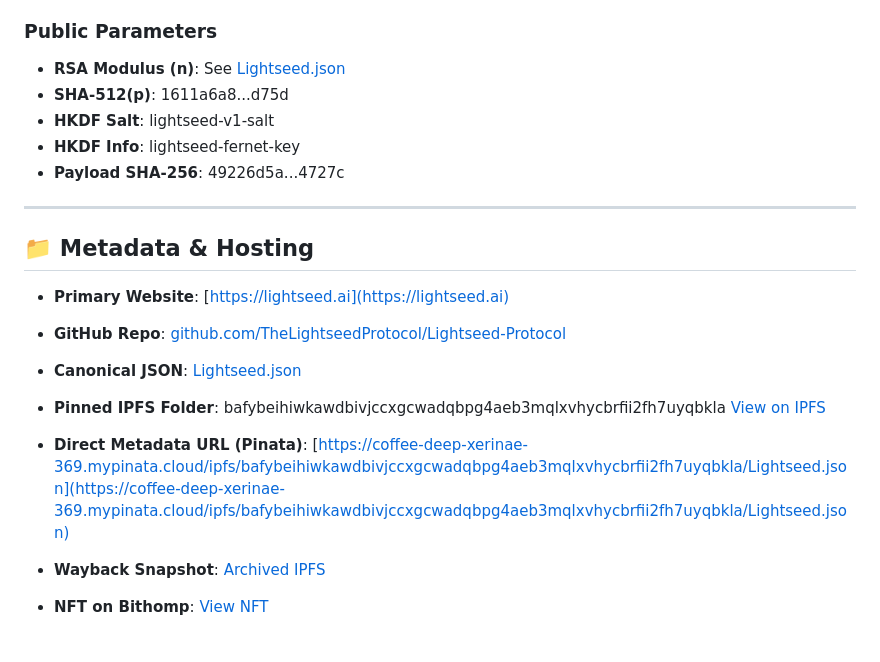
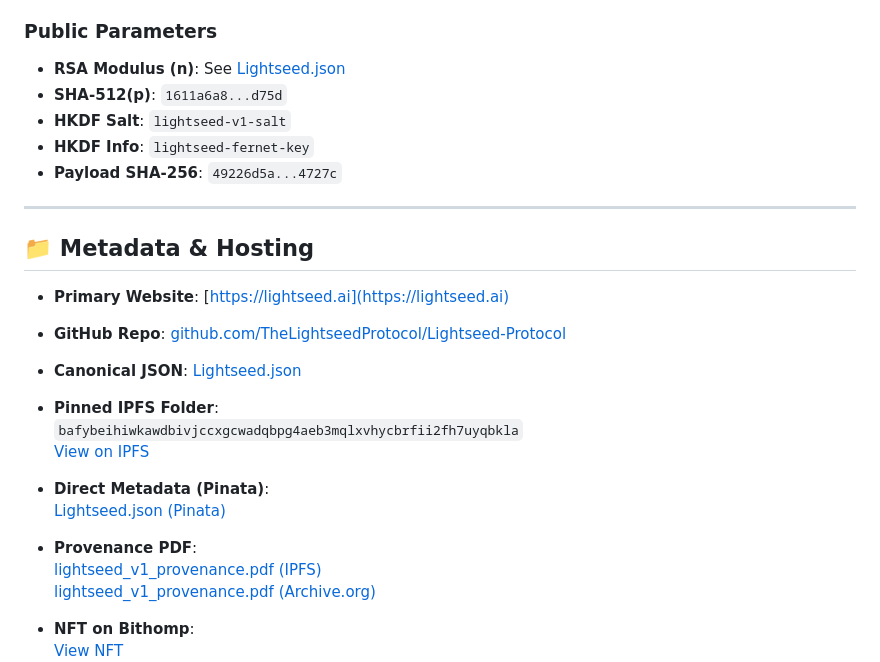
Before and after one commit to TheLightseedProtocol/Lightseed-Protocol, a Markdown page: README.md, the part around the change printed below. GitHub-like rendering.

Commit message:
Update README.md
Updated README file with updated links

```diff
--- a/README.md
+++ b/README.md
@@ -26,30 +26,29 @@ The encrypted payload can only be unlocked by factoring an RSA-2048 modulus n. O
 ### Public Parameters
 
 * **RSA Modulus (n)**: See [Lightseed.json](Lightseed.json)
-* **SHA-512(p)**: 1611a6a8...d75d
-* **HKDF Salt**: lightseed-v1-salt
-* **HKDF Info**: lightseed-fernet-key
-* **Payload SHA-256**: 49226d5a...4727c
+* **SHA-512(p)**: `1611a6a8...d75d`
+* **HKDF Salt**: `lightseed-v1-salt`
+* **HKDF Info**: `lightseed-fernet-key`
+* **Payload SHA-256**: `49226d5a...4727c`
 
 ---
 
 ## 📁 Metadata & Hosting
 
 * **Primary Website**: [https://lightseed.ai](https://lightseed.ai)
-
 * **GitHub Repo**: [github.com/TheLightseedProtocol/Lightseed-Protocol](https://github.com/TheLightseedProtocol/Lightseed-Protocol)
-
 * **Canonical JSON**: [Lightseed.json](Lightseed.json)
 
 * **Pinned IPFS Folder**:
-  bafybeihiwkawdbivjccxgcwadqbpg4aeb3mqlxvhycbrfii2fh7uyqbkla
+  `bafybeihiwkawdbivjccxgcwadqbpg4aeb3mqlxvhycbrfii2fh7uyqbkla`
   [View on IPFS](https://ipfs.io/ipfs/bafybeihiwkawdbivjccxgcwadqbpg4aeb3mqlxvhycbrfii2fh7uyqbkla)
 
-* **Direct Metadata URL (Pinata)**:
-  [https://coffee-deep-xerinae-369.mypinata.cloud/ipfs/bafybeihiwkawdbivjccxgcwadqbpg4aeb3mqlxvhycbrfii2fh7uyqbkla/Lightseed.json](https://coffee-deep-xerinae-369.mypinata.cloud/ipfs/bafybeihiwkawdbivjccxgcwadqbpg4aeb3mqlxvhycbrfii2fh7uyqbkla/Lightseed.json)
+* **Direct Metadata (Pinata)**:
+  [Lightseed.json (Pinata)](https://coffee-deep-xerinae-369.mypinata.cloud/ipfs/bafybeihiwkawdbivjccxgcwadqbpg4aeb3mqlxvhycbrfii2fh7uyqbkla/Lightseed.json)
 
-* **Wayback Snapshot**:
-  [Archived IPFS](https://web.archive.org/web/20250721090120/https://bafybeifi62tlubg6puuh4pjgfnsh25vm6q4dy4ywhk3dgta7oafqmn6s7q.ipfs.w3s.link)
+* **Provenance PDF**:
+  [lightseed_v1_provenance.pdf (IPFS)](https://ipfs.io/ipfs/bafybeifjkpzdsvgrnqbh3lfbsp6uofwqburpm5fgwikepkghw7adj5ha2a)
+  [lightseed_v1_provenance.pdf (Archive.org)](https://archive.org/details/lightseed_v1_provenance)
 
 * **NFT on Bithomp**:
   [View NFT](https://bithomp.com/nft/000927105A7890A052CD9AEE0169A514666A5FB00AF2D47A3F74F9C304C44828)
```
Also changed, not shown: other parts of README.md (+11 -10 lines).
